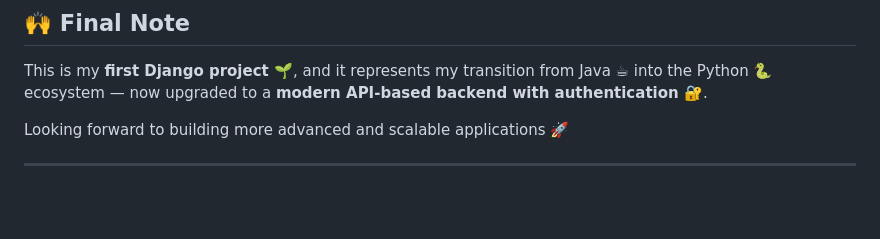
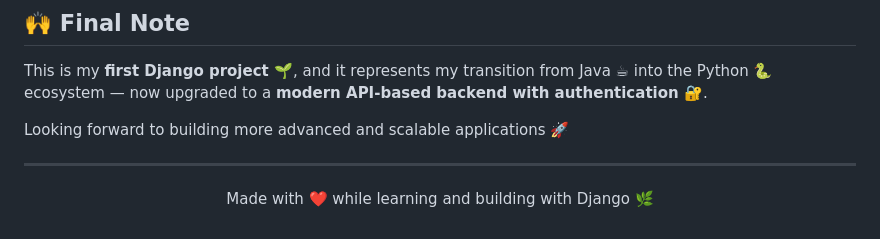
Before and after one commit to simran-bakshi/Taskify, a Markdown page: README.md, the part around the change. Drawn GitHub-style; blank space fills up the shorter version.

Commit message:
Add footer with a personal message to README
Added a footer to the README with a personal touch.

```diff
--- a/README.md
+++ b/README.md
@@ -129,3 +129,7 @@ This is my **first Django project 🌱**, and it represents my transition from J
 Looking forward to building more advanced and scalable applications 🚀
 
 ---
+
+<p align="center">
+  Made with ❤️ while learning and building with Django 🌿
+</p>
```
